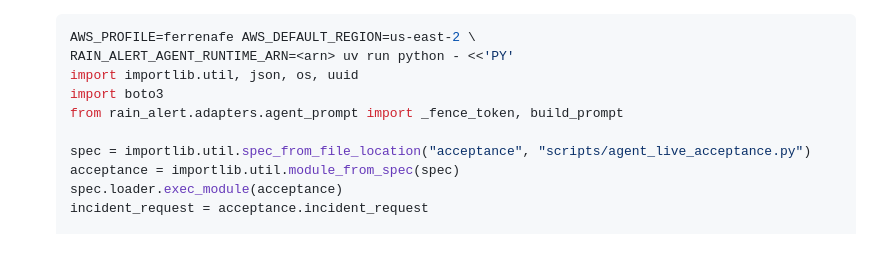
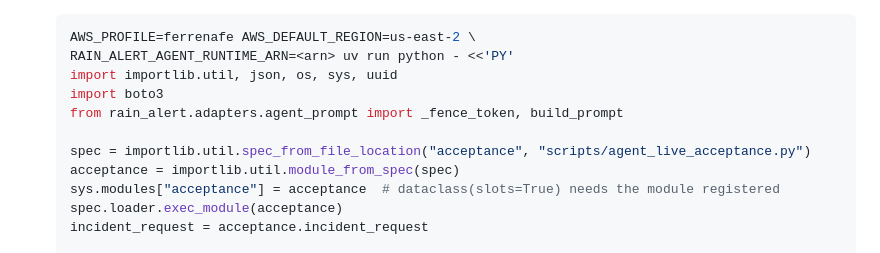
Before and after one commit to Akemid/ferrenafe-rain-alert, a Markdown page: docs/runbooks/agent-alert-history.md, the part around the change. Drawn GitHub-style.

Commit message:
docs(runbooks): register the acceptance module before exec in the smoke snippet

````diff
--- a/docs/runbooks/agent-alert-history.md
+++ b/docs/runbooks/agent-alert-history.md
@@ -86,12 +86,13 @@ looks exactly like a working one until a read comes back empty.
    ```bash
    AWS_PROFILE=ferrenafe AWS_DEFAULT_REGION=us-east-2 \
    RAIN_ALERT_AGENT_RUNTIME_ARN=<arn> uv run python - <<'PY'
-   import importlib.util, json, os, uuid
+   import importlib.util, json, os, sys, uuid
    import boto3
    from rain_alert.adapters.agent_prompt import _fence_token, build_prompt
 
    spec = importlib.util.spec_from_file_location("acceptance", "scripts/agent_live_acceptance.py")
    acceptance = importlib.util.module_from_spec(spec)
+   sys.modules["acceptance"] = acceptance  # dataclass(slots=True) needs the module registered
    spec.loader.exec_module(acceptance)
    incident_request = acceptance.incident_request
 
````
